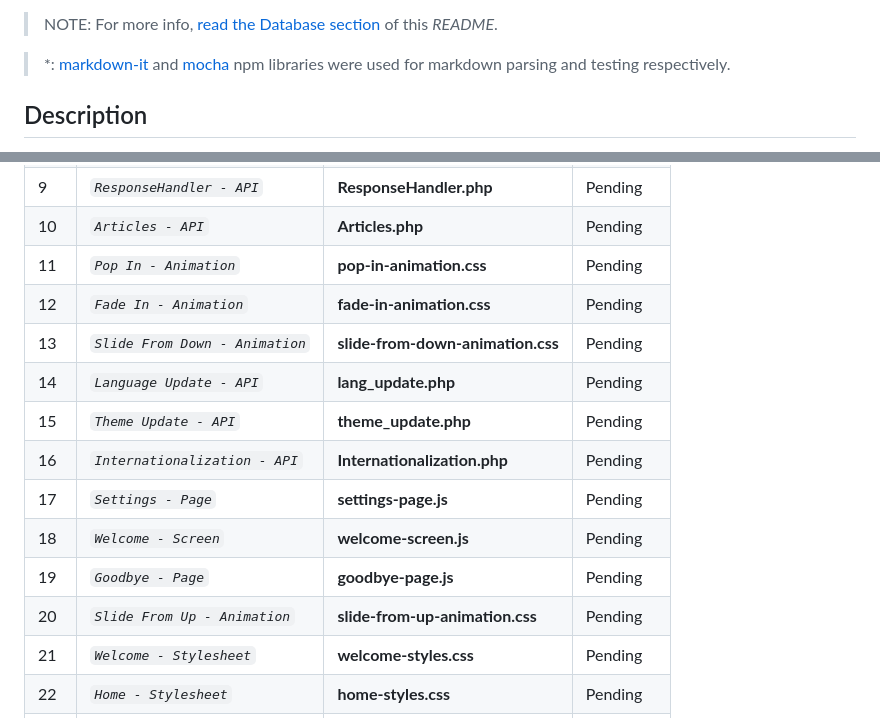
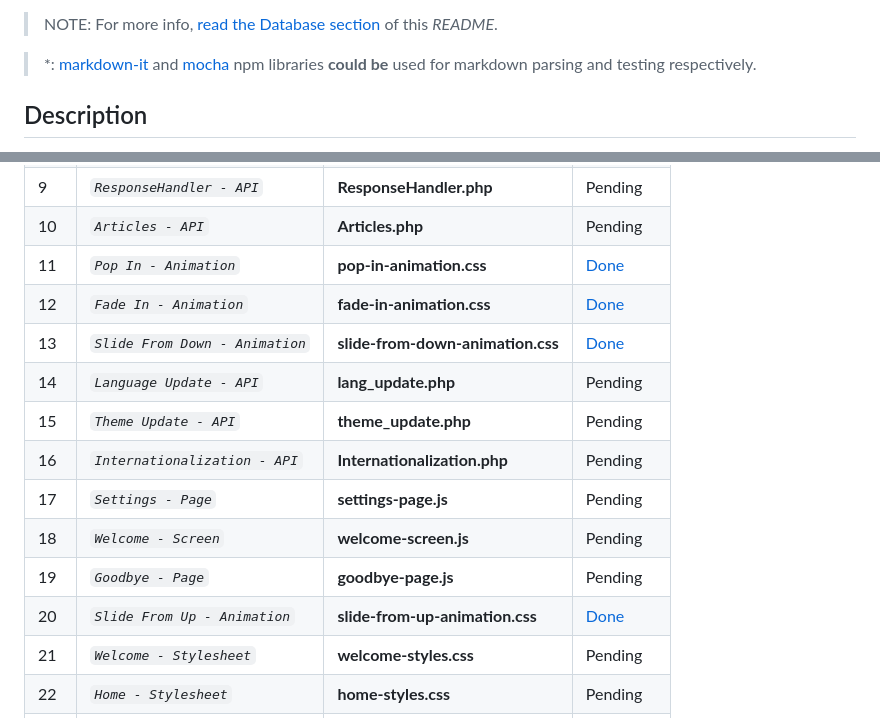
Before and after one commit to abraham-ukachi/blog-js, a Markdown page: README.md, 2 parts joined by grey strips. Drawn GitHub-style.

Commit message:
Status update: pop-in, fade-in, slide-from-down & slide-from-up animations are *done*

```diff
--- a/README.md
+++ b/README.md
@@ -31,7 +31,7 @@ The following tables (including a couple of TRIGGERS) were created in our **`db_
 
 > NOTE: For more info, [read the Database section](#Database) of this *README*.
 
->   \*: [markdown-it](https://markdown-it.github.io/markdown-it/) and [mocha](https://www.npmjs.com/package/mocha) npm libraries were used for markdown parsing and testing respectively.
+>   \*: [markdown-it](https://markdown-it.github.io/markdown-it/) and [mocha](https://www.npmjs.com/package/mocha) npm libraries **could be** used for markdown parsing and testing respectively.
 
 
 ## Description
@@ -181,16 +181,16 @@ These are some of the things we did or plan to do, in addition to this project's
 | 8 | *`User - API`* | **User.php** | Pending |
 | 9 | *`ResponseHandler - API`* | **ResponseHandler.php** | Pending |
 | 10 | *`Articles - API`* | **Articles.php** | Pending |
-| 11 | *`Pop In - Animation`* | **pop-in-animation.css** | Pending |
-| 12 | *`Fade In - Animation`* | **fade-in-animation.css** | Pending |
-| 13 | *`Slide From Down - Animation`* | **slide-from-down-animation.css** | Pending |
+| 11 | *`Pop In - Animation`* | **pop-in-animation.css** | [Done](./assets/animations/pop-in-animation.css) |
+| 12 | *`Fade In - Animation`* | **fade-in-animation.css** | [Done](./assets/animations/fade-in-animation.css) |
+| 13 | *`Slide From Down - Animation`* | **slide-from-down-animation.css** | [Done](./assets/animation/slide-from-down-animation.css) |
 | 14 | *`Language Update - API`* | **lang_update.php** | Pending |
 | 15 | *`Theme Update - API`* | **theme_update.php** | Pending |
 | 16 | *`Internationalization - API`* | **Internationalization.php** | Pending |
 | 17 | *`Settings - Page`* | **settings-page.js** | Pending |
 | 18 | *`Welcome - Screen`* | **welcome-screen.js** | Pending |
 | 19 | *`Goodbye - Page`* | **goodbye-page.js** | Pending |
-| 20 | *`Slide From Up - Animation`* | **slide-from-up-animation.css** | Pending |
+| 20 | *`Slide From Up - Animation`* | **slide-from-up-animation.css** | [Done](./assets/animations/slide-from-up-animation.css) |
 | 21 | *`Welcome - Stylesheet`* | **welcome-styles.css** | Pending |
 | 22 | *`Home - Stylesheet`* | **home-styles.css** | Pending |
 | 23 | *`App - Class`* | **App.js** | [Done](./src/App.js)\* |
```
